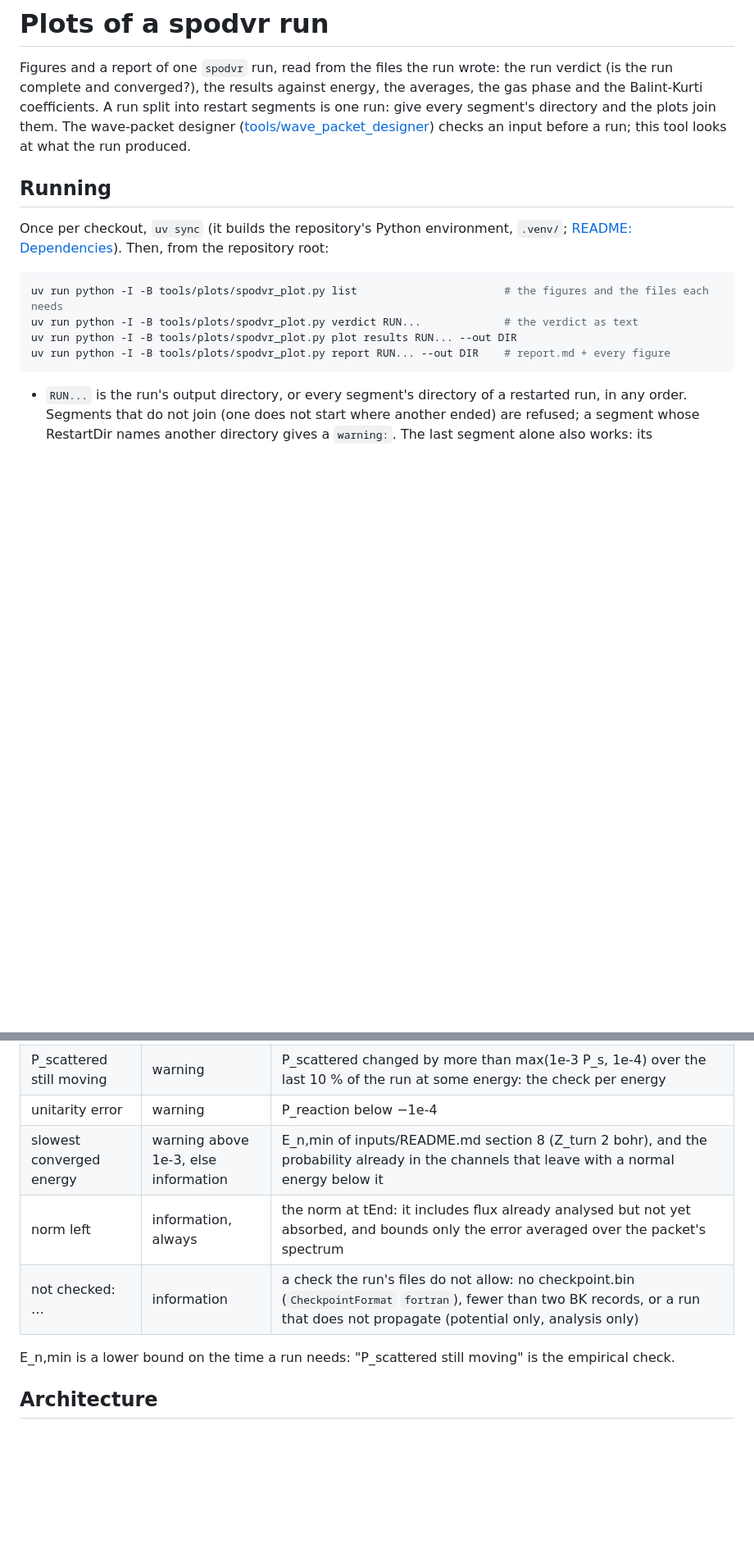
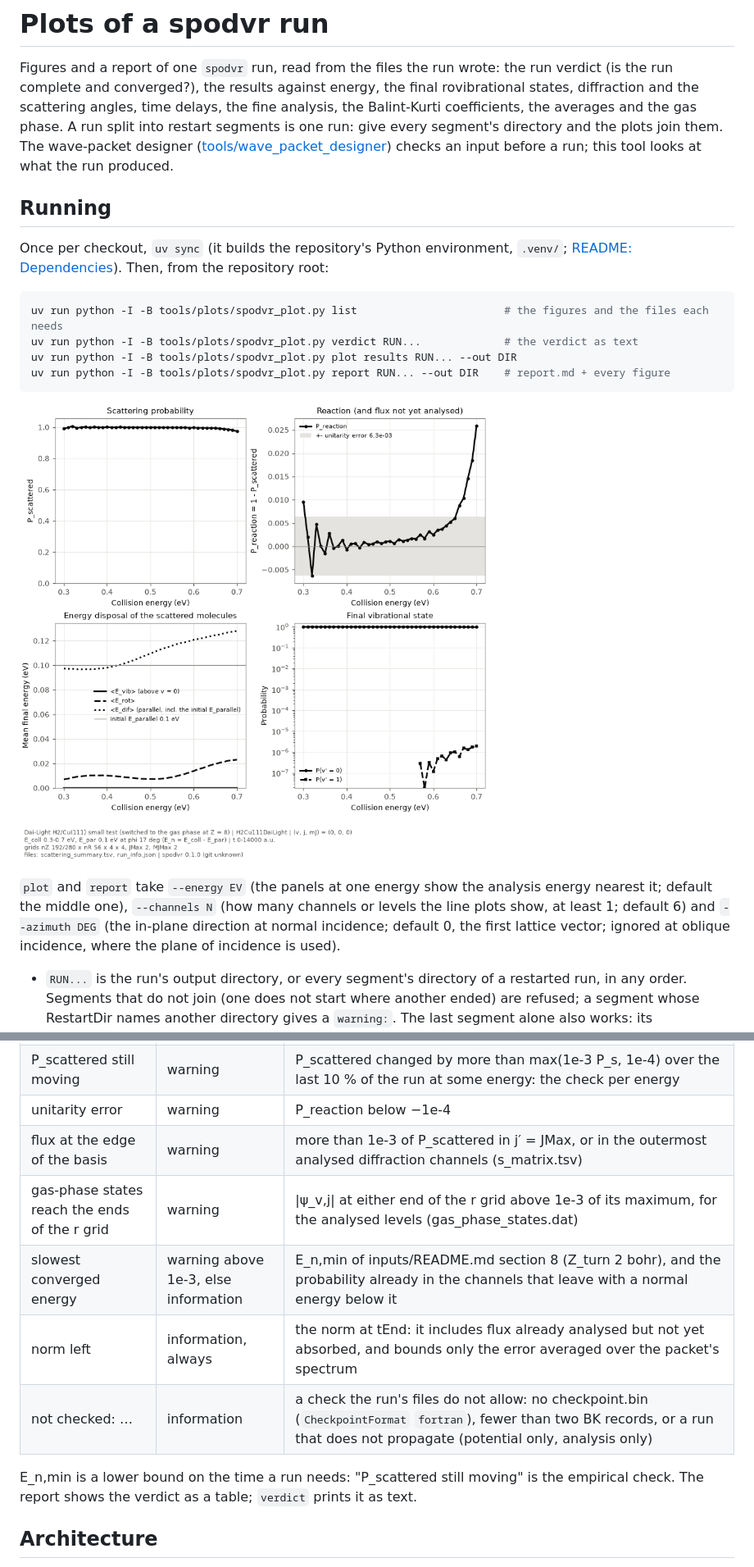
Before and after one commit to ewfsmeets/Cpp-SPO-DVR, a Markdown page: tools/plots/README.md, 2 parts joined by grey strips. Shown at 82% size. Drawn GitHub-style; pictures changed too: tools/plots/images/results.png (added); blank space fills up the shorter version.

````diff
--- a/tools/plots/README.md
+++ b/tools/plots/README.md
@@ -1,8 +1,9 @@
 # Plots of a spodvr run
 
 Figures and a report of one `spodvr` run, read from the files the run wrote: the run verdict (is the run
-complete and converged?), the results against energy, the averages, the gas phase and the Balint-Kurti
-coefficients. A run split into restart segments is one run: give every segment's directory and the plots
+complete and converged?), the results against energy, the final rovibrational states, diffraction and the
+scattering angles, time delays, the fine analysis, the Balint-Kurti coefficients, the averages and the gas
+phase. A run split into restart segments is one run: give every segment's directory and the plots
 join them. The wave-packet designer ([tools/wave_packet_designer](../wave_packet_designer/README.md)) checks
 an input before a run; this tool looks at what the run produced.
 
@@ -17,6 +18,13 @@ uv run python -I -B tools/plots/spodvr_plot.py verdict RUN...             # the
 uv run python -I -B tools/plots/spodvr_plot.py plot results RUN... --out DIR
 uv run python -I -B tools/plots/spodvr_plot.py report RUN... --out DIR    # report.md + every figure
 ```
+
+![The results figure of the oblique Dai-Light test run](images/results.png)
+
+`plot` and `report` take `--energy EV` (the panels at one energy show the analysis energy nearest it; default
+the middle one), `--channels N` (how many channels or levels the line plots show, at least 1; default 6) and
+`--azimuth DEG` (the in-plane direction at normal incidence; default 0, the first lattice vector; ignored at
+oblique incidence, where the plane of incidence is used).
 
 - `RUN...` is the run's output directory, or every segment's directory of a restarted run, in any order.
   Segments that do not join (one does not start where another ended) are refused; a segment whose
@@ -59,11 +72,14 @@ judgement); `verdict.py` reads the run's files for them.
 | unanalysed flux, upper bound | warning | more than 1e-3 of the norm still inside the analysis lines at tEnd (`checkpoint.bin`), summed over all energies |
 | P_scattered still moving | warning | P_scattered changed by more than max(1e-3 P_s, 1e-4) over the last 10 % of the run at some energy: the check per energy |
 | unitarity error | warning | P_reaction below −1e-4 |
+| flux at the edge of the basis | warning | more than 1e-3 of P_scattered in j′ = JMax, or in the outermost analysed diffraction channels (s_matrix.tsv) |
+| gas-phase states reach the ends of the r grid | warning | \|ψ_v,j\| at either end of the r grid above 1e-3 of its maximum, for the analysed levels (gas_phase_states.dat) |
 | slowest converged energy | warning above 1e-3, else information | E_n,min of inputs/README.md section 8 (Z_turn 2 bohr), and the probability already in the channels that leave with a normal energy below it |
 | norm left | information, always | the norm at tEnd: it includes flux already analysed but not yet absorbed, and bounds only the error averaged over the packet's spectrum |
 | not checked: … | information | a check the run's files do not allow: no checkpoint.bin (`CheckpointFormat` `fortran`), fewer than two BK records, or a run that does not propagate (potential only, analysis only) |
 
-E_n,min is a lower bound on the time a run needs: "P_scattered still moving" is the empirical check.
+E_n,min is a lower bound on the time a run needs: "P_scattered still moving" is the empirical check. The
+report shows the verdict as a table; `verdict` prints it as text.
 
 ## Architecture
 
````
Also changed, not shown: other parts of tools/plots/README.md (+16 -6 lines), README.md (+3 -3 lines).
